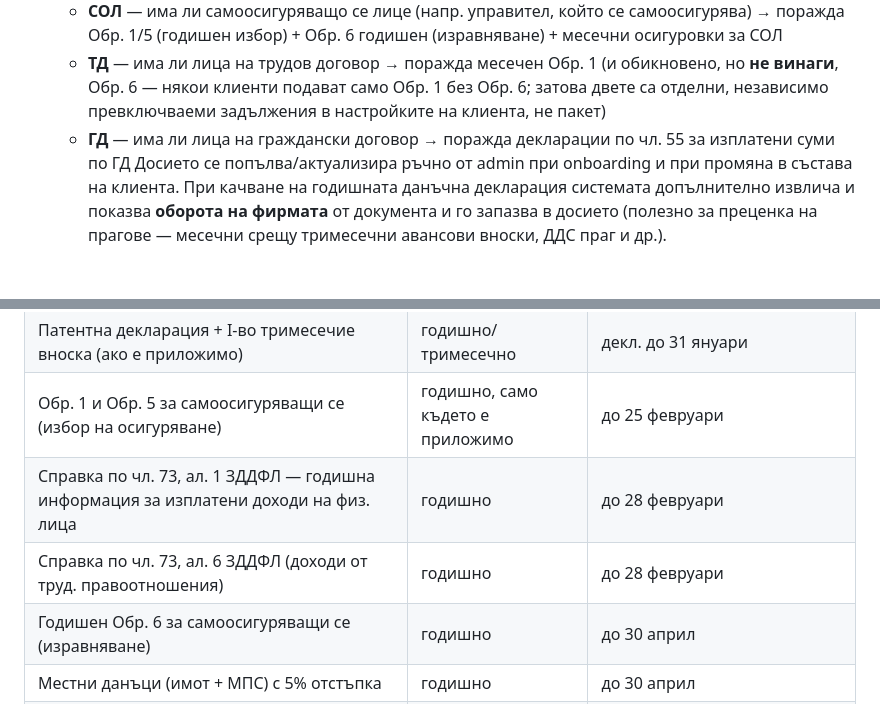
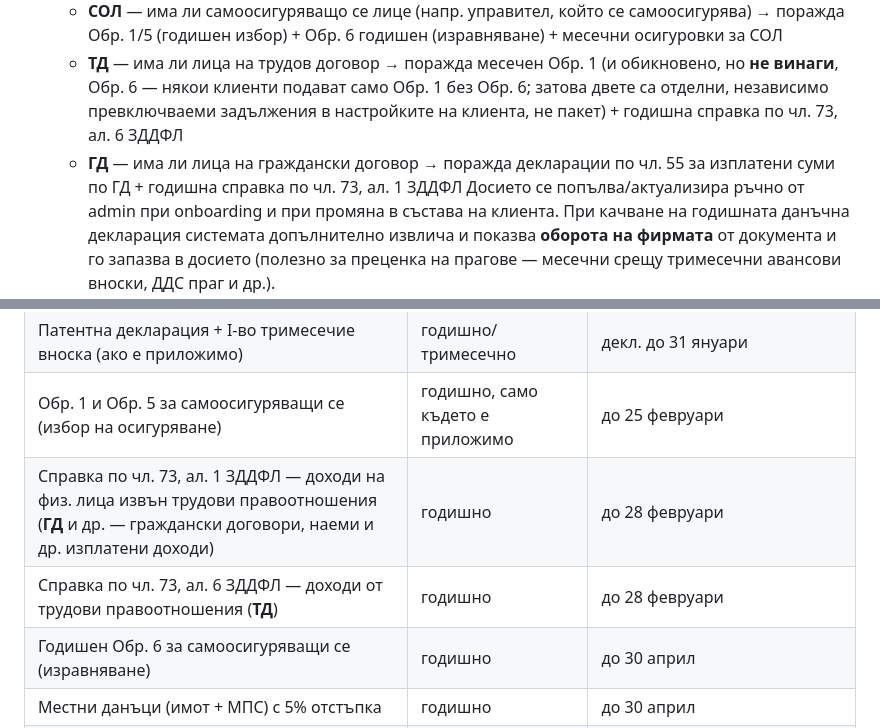
Before and after one commit to dmehov-max/organizer, a Markdown page: SPEC.md, 2 parts joined by grey strips. Drawn GitHub-style; blank space fills up the shorter version.

Commit message:
Tag chl.73 al.1/al.6 declarations to GD/TD dossier flags respectively
Co-Authored-By: Claude Sonnet 5 <noreply@anthropic.com>

```diff
--- a/SPEC.md
+++ b/SPEC.md
@@ -56,9 +56,11 @@
   - **ТД** — има ли лица на трудов договор → поражда месечен Обр. 1
     (и обикновено, но **не винаги**, Обр. 6 — някои клиенти подават
     само Обр. 1 без Обр. 6; затова двете са отделни, независимо
-    превключваеми задължения в настройките на клиента, не пакет)
+    превключваеми задължения в настройките на клиента, не пакет) +
+    годишна справка по чл. 73, ал. 6 ЗДДФЛ
   - **ГД** — има ли лица на граждански договор → поражда декларации
-    по чл. 55 за изплатени суми по ГД
+    по чл. 55 за изплатени суми по ГД + годишна справка по чл. 73,
+    ал. 1 ЗДДФЛ
   Досието се попълва/актуализира ръчно от admin при onboarding и при
   промяна в състава на клиента. При качване на годишната данъчна
   декларация системата допълнително извлича и показва **оборота на
@@ -143,8 +145,8 @@
 | Декларация по чл. 87а ЗКПО — деклариране вида и размера на авансовите вноски за текущата година (подава се заедно с годишната декларация за предходната) | годишно | 1 март – 15 април |
 | Патентна декларация + I-во тримесечие вноска (ако е приложимо) | годишно/тримесечно | декл. до 31 януари |
 | Обр. 1 и Обр. 5 за самоосигуряващи се (избор на осигуряване) | годишно, само където е приложимо | до 25 февруари |
-| Справка по чл. 73, ал. 1 ЗДДФЛ — годишна информация за изплатени доходи на физ. лица | годишно | до 28 февруари |
-| Справка по чл. 73, ал. 6 ЗДДФЛ (доходи от труд. правоотношения) | годишно | до 28 февруари |
+| Справка по чл. 73, ал. 1 ЗДДФЛ — доходи на физ. лица извън трудови правоотношения (**ГД** и др. — граждански договори, наеми и др. изплатени доходи) | годишно | до 28 февруари |
+| Справка по чл. 73, ал. 6 ЗДДФЛ — доходи от трудови правоотношения (**ТД**) | годишно | до 28 февруари |
 | Годишен Обр. 6 за самоосигуряващи се (изравняване) | годишно | до 30 април |
 | Местни данъци (имот + МПС) с 5% отстъпка | годишно | до 30 април |
 | ГДД физ. лица (ако обслужваме и физ. лица) | годишно | до 30 април |
```
